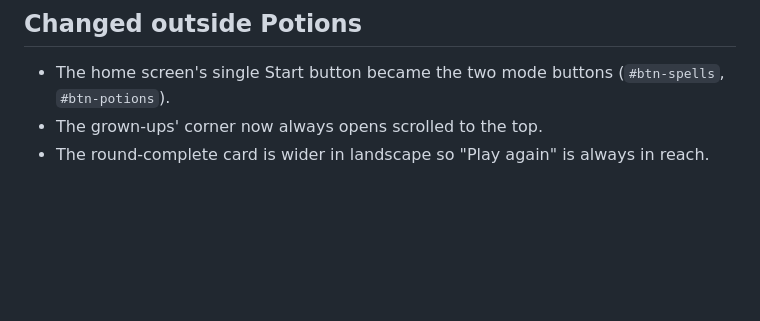
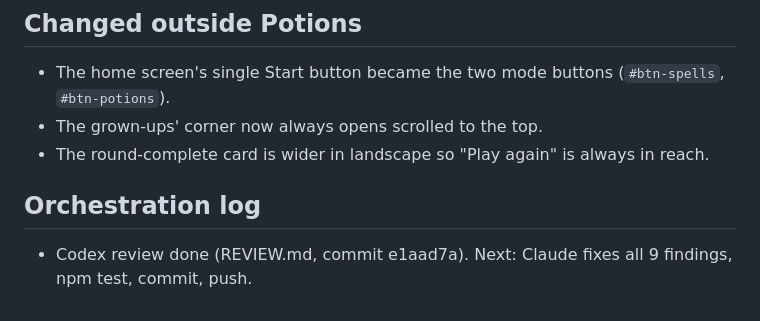
Before and after one commit to sanjingp/spellcaster-academy, a Markdown page: PROGRESS.md, the part around the change. Drawn GitHub-style; blank space fills up the shorter version.

Commit message:
Add independent Codex review

```diff
--- a/PROGRESS.md
+++ b/PROGRESS.md
@@ -75,3 +75,6 @@ Potions mode is in the working tree and **not committed yet**.
 - The home screen's single Start button became the two mode buttons (`#btn-spells`, `#btn-potions`).
 - The grown-ups' corner now always opens scrolled to the top.
 - The round-complete card is wider in landscape so "Play again" is always in reach.
+
+## Orchestration log
+- Codex review done (REVIEW.md, commit e1aad7a). Next: Claude fixes all 9 findings, npm test, commit, push.
```
Also changed, not shown: REVIEW.md (added, +79 -0 lines).
